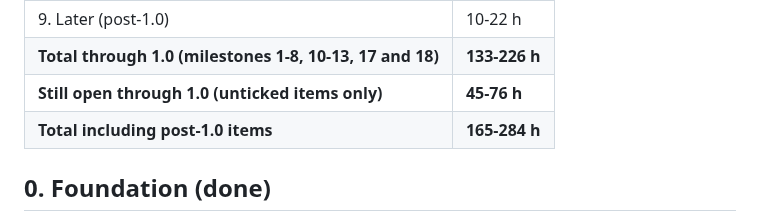
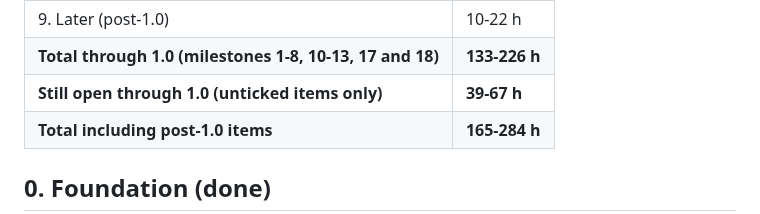
Before and after one commit to plutado/pulp, a Markdown page: ROADMAP.md, the part around the change. Rendered like a GitHub page.

```diff
--- a/ROADMAP.md
+++ b/ROADMAP.md
@@ -26,7 +26,7 @@ Milestones keep the number they were given when they were added, so GitHub issue
 | 16. Audio: stems, variants and pairing (post-1.0) | 8-14 h |
 | 9. Later (post-1.0) | 10-22 h |
 | **Total through 1.0 (milestones 1-8, 10-13, 17 and 18)** | **133-226 h** |
-| **Still open through 1.0 (unticked items only)** | **45-76 h** |
+| **Still open through 1.0 (unticked items only)** | **39-67 h** |
 | **Total including post-1.0 items** | **165-284 h** |
 
 ## 0. Foundation (done)
```
Also changed, not shown: README.md (+8 -9 lines), docs/images/app-window.png.
